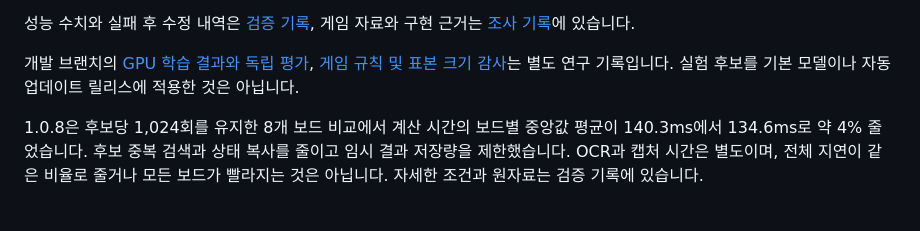
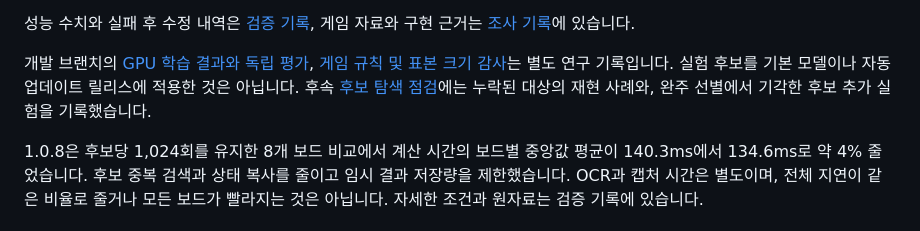
Before and after one commit to kinam-ssafy/torchlight-overlay, a Markdown page: README.md, the part around the change. Drawn GitHub-style.

Commit message:
Record pruned-target audit and rejected candidate experiment

```diff
--- a/README.md
+++ b/README.md
@@ -88,6 +88,7 @@ Windows 10/11 x64용입니다. 자동 인식을 사용하려면 게임의 계정
 성능 수치와 실패 후 수정 내역은 [검증 기록](VALIDATION.md), 게임 자료와 구현 근거는 [조사 기록](RESEARCH.md)에 있습니다.
 
 개발 브랜치의 [GPU 학습 결과와 독립 평가](docs/CHAIN-MODEL-RESULTS.md), [게임 규칙 및 표본 크기 감사](docs/RULES-AND-EVALUATION-AUDIT.md)는 별도 연구 기록입니다. 실험 후보를 기본 모델이나 자동 업데이트 릴리스에 적용한 것은 아닙니다.
+후속 [후보 탐색 점검](docs/SEARCH-AUDIT.md)에는 누락된 대상의 재현 사례와, 완주 선별에서 기각한 후보 추가 실험을 기록했습니다.
 
 1.0.8은 후보당 1,024회를 유지한 8개 보드 비교에서 계산 시간의 보드별 중앙값 평균이 140.3ms에서 134.6ms로 약 4% 줄었습니다. 후보 중복 검색과 상태 복사를 줄이고 임시 결과 저장량을 제한했습니다. OCR과 캡처 시간은 별도이며, 전체 지연이 같은 비율로 줄거나 모든 보드가 빨라지는 것은 아닙니다. 자세한 조건과 원자료는 검증 기록에 있습니다.
 
```
Also changed, not shown: docs/SEARCH-AUDIT.md (added, +105 -0 lines), docs/images/search-pruning.png (added), docs/images/search-screen.png (added), 11 other files.
